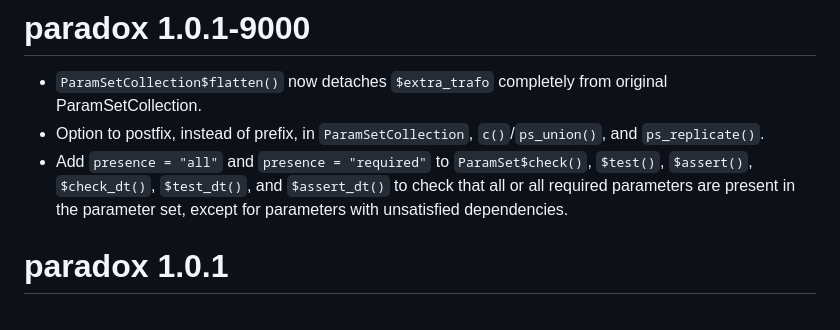
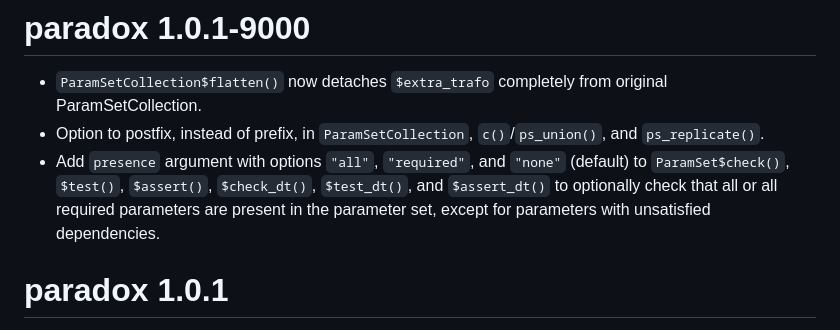
Before and after one commit to mlr-org/paradox, a Markdown page: NEWS.md, the part around the change. GitHub-like rendering.

Commit message:
Update NEWS.md
Co-authored-by: mb706 <mb706@users.noreply.github.com>

```diff
--- a/NEWS.md
+++ b/NEWS.md
@@ -2,7 +2,7 @@
 
 * `ParamSetCollection$flatten()` now detaches `$extra_trafo` completely from original ParamSetCollection.
 * Option to postfix, instead of prefix, in `ParamSetCollection`, `c()`/`ps_union()`, and `ps_replicate()`.
-* Add `presence = "all"` and `presence = "required"` to `ParamSet$check()`, `$test()`, `$assert()`, `$check_dt()`, `$test_dt()`, and `$assert_dt()` to check that all or all required parameters are present in the parameter set, except for parameters with unsatisfied dependencies.
+* Add `presence` argument with options `"all"`, `"required"`, and `"none"` (default) to `ParamSet$check()`, `$test()`, `$assert()`, `$check_dt()`, `$test_dt()`, and `$assert_dt()` to optionally check that all or all required parameters are present in the parameter set, except for parameters with unsatisfied dependencies.
 
 # paradox 1.0.1
 
```
